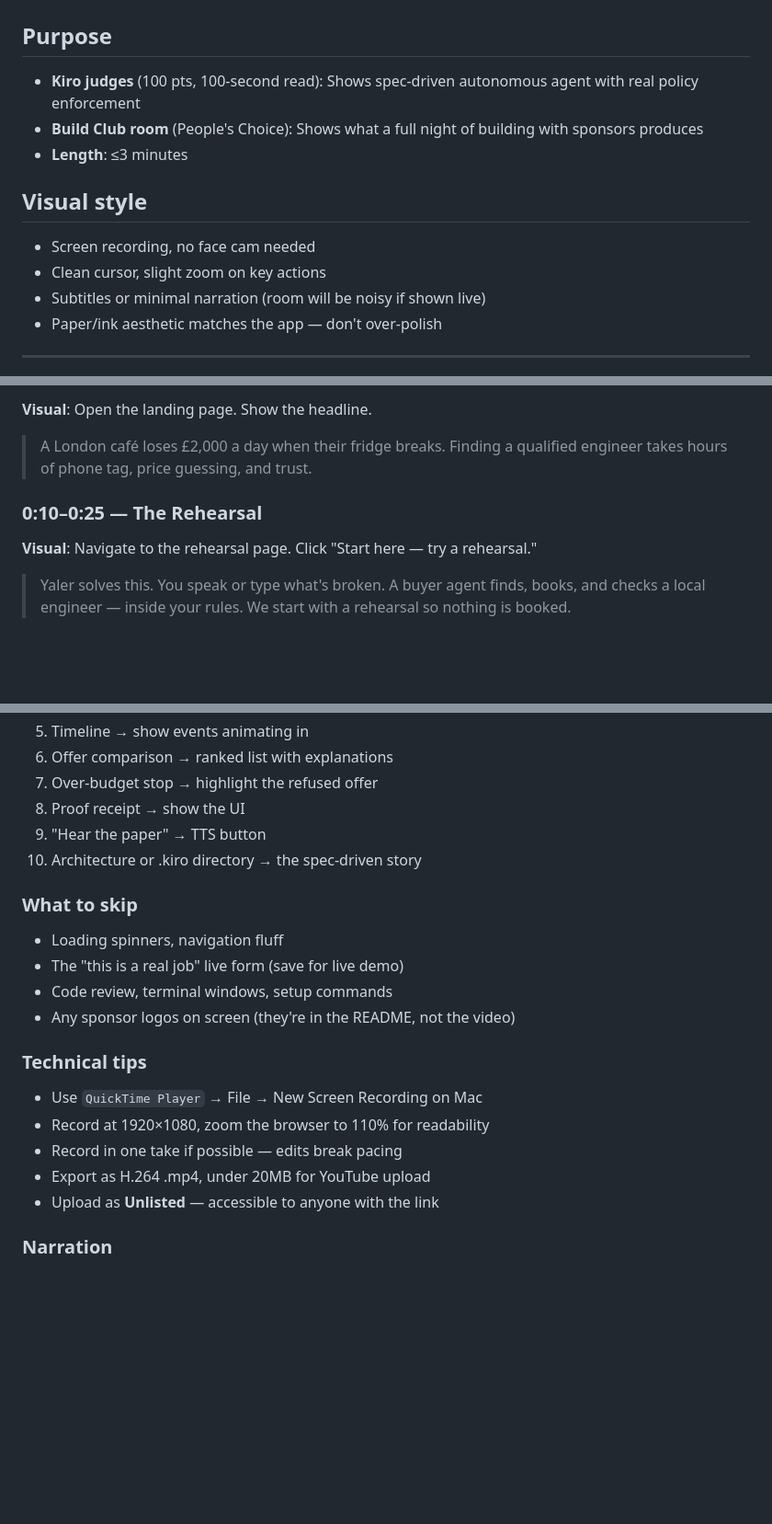
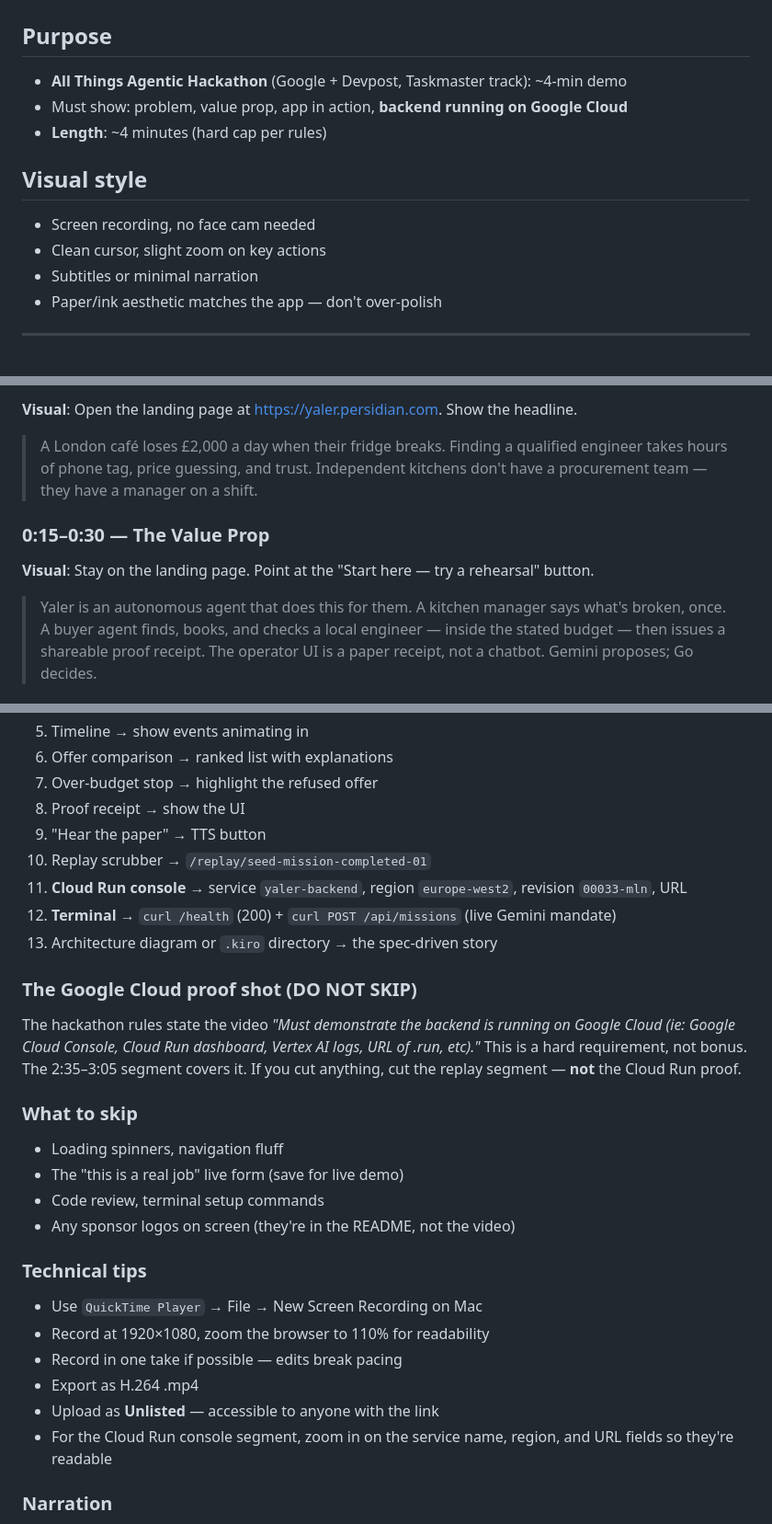
Before and after one commit to sneldao/yaler, a Markdown page: docs/DEMO-VIDEO-SCRIPT.md, 3 parts joined by grey strips. Shown at 92% size. Rendered like a GitHub page; blank space fills up the shorter version.

```diff
--- a/docs/DEMO-VIDEO-SCRIPT.md
+++ b/docs/DEMO-VIDEO-SCRIPT.md
@@ -1,14 +1,14 @@
 # Yaler Demo Video Script
 
 ## Purpose
-- **Kiro judges** (100 pts, 100-second read): Shows spec-driven autonomous agent with real policy enforcement
-- **Build Club room** (People's Choice): Shows what a full night of building with sponsors produces
-- **Length**: ≤3 minutes
+- **All Things Agentic Hackathon** (Google + Devpost, Taskmaster track): ~4-min demo
+- Must show: problem, value prop, app in action, **backend running on Google Cloud**
+- **Length**: ~4 minutes (hard cap per rules)
 
 ## Visual style
 - Screen recording, no face cam needed
 - Clean cursor, slight zoom on key actions
-- Subtitles or minimal narration (room will be noisy if shown live)
+- Subtitles or minimal narration
 - Paper/ink aesthetic matches the app — don't over-polish
 
 ---
@@ -19,11 +19,11 @@
 
-**Visual**: Open the landing page. Show the headline.
+**Visual**: Open the landing page at https://yaler.persidian.com. Show the headline.
 
-> A London café loses £2,000 a day when their fridge breaks. Finding a qualified engineer takes hours of phone tag, price guessing, and trust.
+> A London café loses £2,000 a day when their fridge breaks. Finding a qualified engineer takes hours of phone tag, price guessing, and trust. Independent kitchens don't have a procurement team — they have a manager on a shift.
 
-### 0:10–0:25 — The Rehearsal
+### 0:15–0:30 — The Value Prop
 
-**Visual**: Navigate to the rehearsal page. Click "Start here — try a rehearsal."
+**Visual**: Stay on the landing page. Point at the "Start here — try a rehearsal" button.
 
-> Yaler solves this. You speak or type what's broken. A buyer agent finds, books, and checks a local engineer — inside your rules. We start with a rehearsal so nothing is booked.
+> Yaler is an autonomous agent that does this for them. A kitchen manager says what's broken, once. A buyer agent finds, books, and checks a local engineer — inside the stated budget — then issues a shareable proof receipt. The operator UI is a paper receipt, not a chatbot. Gemini proposes; Go decides.
 
@@ -91,20 +123,27 @@
 7. Over-budget stop → highlight the refused offer
 8. Proof receipt → show the UI
 9. "Hear the paper" → TTS button
-10. Architecture or .kiro directory → the spec-driven story
+10. Replay scrubber → `/replay/seed-mission-completed-01`
+11. **Cloud Run console** → service `yaler-backend`, region `europe-west2`, revision `00033-mln`, URL
+12. **Terminal** → `curl /health` (200) + `curl POST /api/missions` (live Gemini mandate)
+13. Architecture diagram or `.kiro` directory → the spec-driven story
+
+### The Google Cloud proof shot (DO NOT SKIP)
+The hackathon rules state the video *"Must demonstrate the backend is running on Google Cloud (ie: Google Cloud Console, Cloud Run dashboard, Vertex AI logs, URL of .run, etc)."* This is a hard requirement, not bonus. The 2:35–3:05 segment covers it. If you cut anything, cut the replay segment — **not** the Cloud Run proof.
 
 ### What to skip
 - Loading spinners, navigation fluff
 - The "this is a real job" live form (save for live demo)
-- Code review, terminal windows, setup commands
+- Code review, terminal setup commands
 - Any sponsor logos on screen (they're in the README, not the video)
 
 ### Technical tips
 - Use `QuickTime Player` → File → New Screen Recording on Mac
 - Record at 1920×1080, zoom the browser to 110% for readability
 - Record in one take if possible — edits break pacing
-- Export as H.264 .mp4, under 20MB for YouTube upload
+- Export as H.264 .mp4
 - Upload as **Unlisted** — accessible to anyone with the link
+- For the Cloud Run console segment, zoom in on the service name, region, and URL fields so they're readable
 
 ### Narration
 - Keep voice calm, kitchen-plain (match the product voice)
```
Also changed, not shown: other parts of docs/DEMO-VIDEO-SCRIPT.md (+57 -18 lines).
